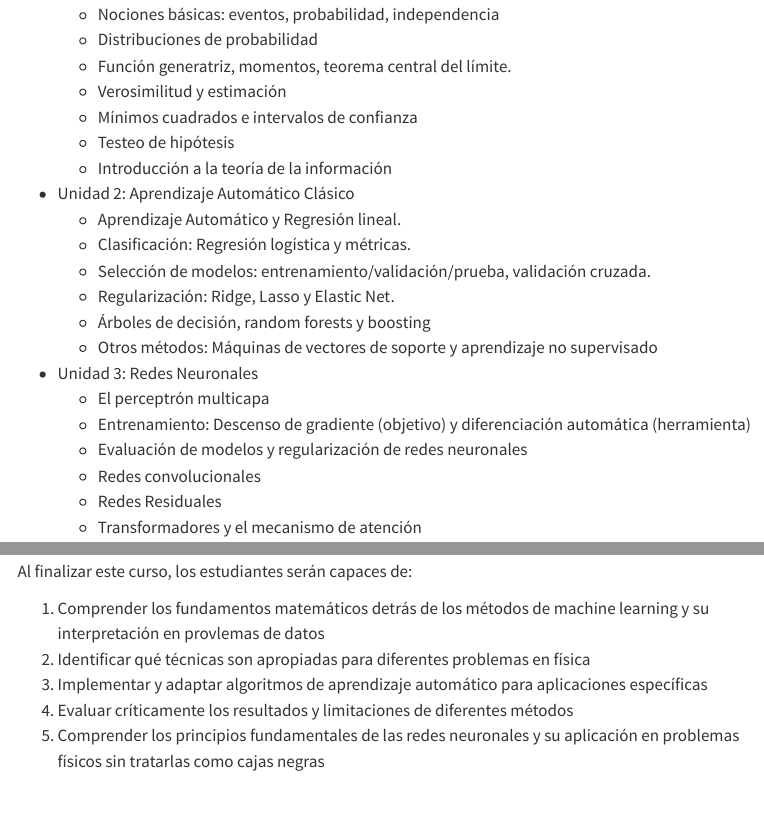
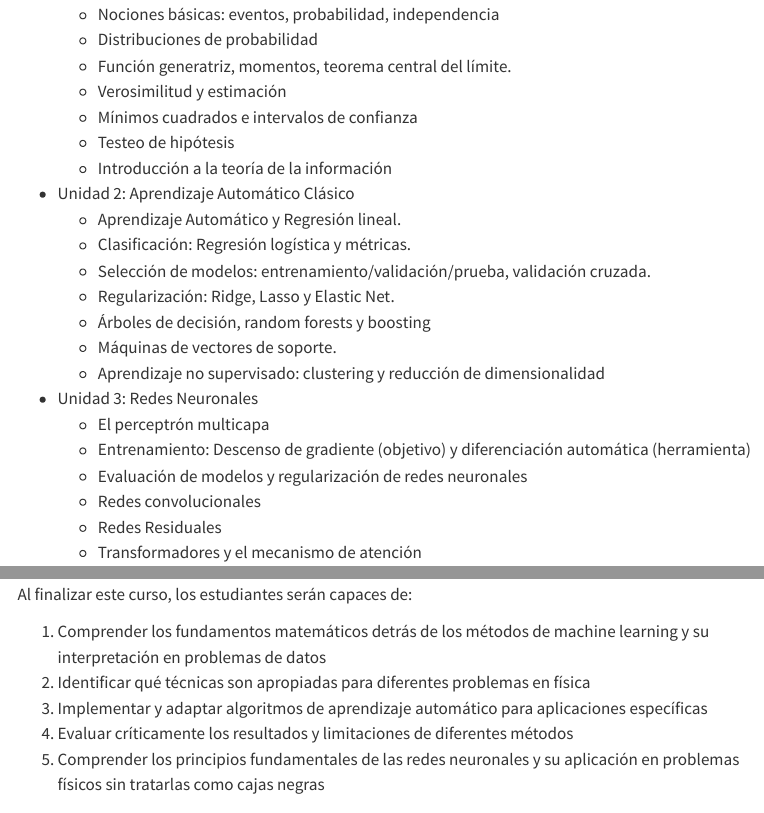
Before and after one commit to jorgenorena/machine_learning_course, a Quarto document (index.qmd): the page in a window 1100 px wide, from 340 px down, and a second part further down, joined at a grey line. Rendered offline with R 4.5, knitr and Pandoc in place of Quarto, with nearby package versions; menus at the side of the page are left out.

Commit message:
fine edits to last lectures of unit 2 and index

```diff
--- a/_quarto.yml
+++ b/_quarto.yml
@@ -38,8 +38,10 @@ website:
             href: 10_seleccion_de_modelos.qmd
           - text: "11. Árboles, Bosques y Boosting"
             href: 11_arboles_bosques_boosting.qmd
-          - text: "12. SVM y Aprendizaje No Supervisado"
-            href: 12_svm_y_no_supervisado.qmd
+          - text: "12. Máquinas de Vectores de Soporte (SVM)"
+            href: 12_svm.qmd
+          - text: "13. Aprendizaje No Supervisado"
+            href: 13_no_supervisado.qmd
           - text: "------"
           - text: "Redes Neuronales"
           - text: "11. Perceptrón y Redes Conexas y Pérdidas"
@@ -93,8 +95,10 @@ website:
             href: 10_seleccion_de_modelos.qmd
           - text: "11. Árboles, Bosques y Boosting"
             href: 11_arboles_bosques_boosting.qmd
-          - text: "12. SVM y Aprendizaje No Supervisado"
-            href: 12_svm_y_no_supervisado.qmd
+          - text: "12. Máquinas de Vectores de Soporte (SVM)"
+            href: 12_svm.qmd
+          - text: "13. Aprendizaje No Supervisado"
+            href: 13_no_supervisado.qmd
       - section: "Redes Neuronales"
         contents:
           - text: "11. Perceptrón, Redes Conexas y Pérdidas"
@@ -112,7 +116,7 @@ website:
       - section: "Algunas aplicaciones"
         contents:
           - text: "17. Flujos Normalizantes"
-            href: "17_flujos_normalizantes.qmd"
+            href: 17_flujos_normalizantes.qmd
           - text: "18. Redes Neuronales Informadas por la Física (PINNs)"
             href: 18_PINNs.qmd
           - text: "19. Operadores Neuronales"
--- a/index.qmd
+++ b/index.qmd
@@ -26,7 +26,8 @@ El curso se divide en tres partes principales:
     - Selección de modelos: entrenamiento/validación/prueba, validación cruzada.
     - Regularización: Ridge, Lasso y Elastic Net.
     - Árboles de decisión, random forests y boosting
-    - Otros métodos: Máquinas de vectores de soporte y aprendizaje no supervisado
+    - Máquinas de vectores de soporte.
+    - Aprendizaje no supervisado: clustering y reducción de dimensionalidad
 
 - Unidad 3: Redes Neuronales
     - El perceptrón multicapa
@@ -40,7 +41,7 @@ El curso se divide en tres partes principales:
 
 Al finalizar este curso, los estudiantes serán capaces de:
 
-1. Comprender los fundamentos matemáticos detrás de los métodos de machine learning y su interpretación en provlemas de datos
+1. Comprender los fundamentos matemáticos detrás de los métodos de machine learning y su interpretación en problemas de datos
 2. Identificar qué técnicas son apropiadas para diferentes problemas en física
 3. Implementar y adaptar algoritmos de aprendizaje automático para aplicaciones específicas
 4. Evaluar críticamente los resultados y limitaciones de diferentes métodos
```
Also changed, not shown: 12_svm.qmd (renamed from 12_svm_y_no_supervisado.qmd, +1 -1 lines), 13_no_supervisado.qmd (+4 -0 lines).
